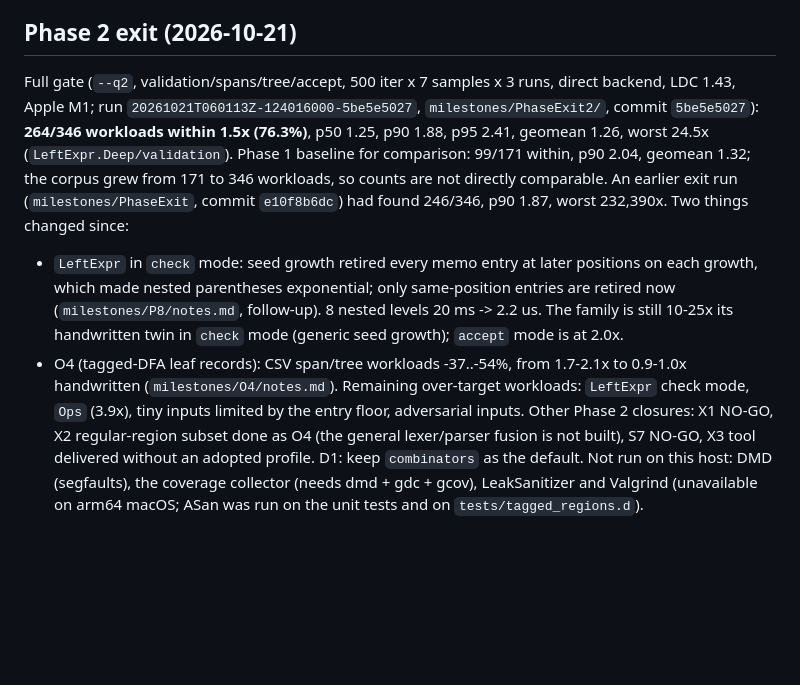
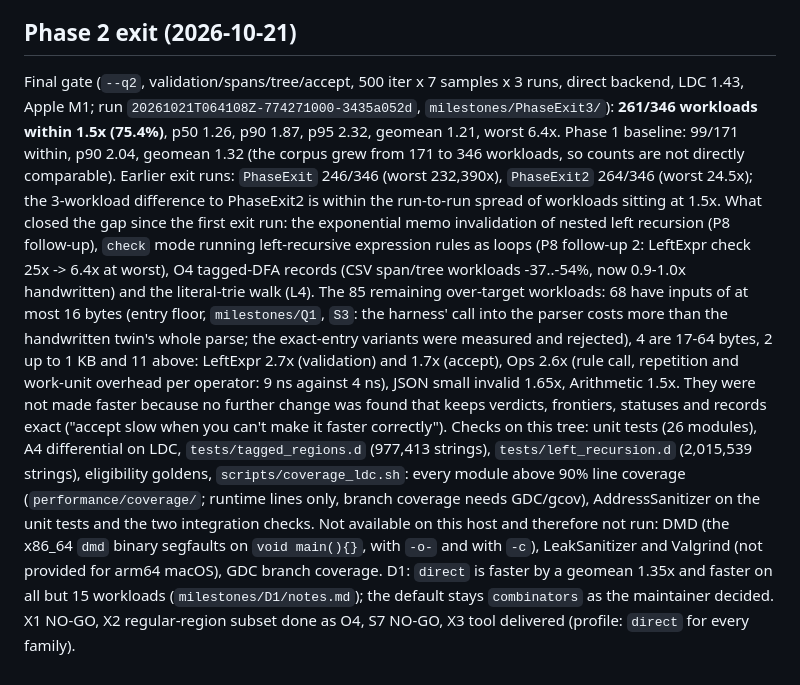
Before and after one commit to rxwxwwxw/triste, a Markdown page: performance/progress.md, the part around the change. GitHub-like rendering; blank space fills up the shorter version.

Commit message:
docs: final gate PhaseExit3, D1 data on the final tree
Co-Authored-By: Claude Sonnet 5.5 <noreply@anthropic.com>

```diff
--- a/performance/progress.md
+++ b/performance/progress.md
@@ -66,17 +66,23 @@ Largest outstanding gaps are listed in the latest summary.csv (PEGGrammar.Permis
 
 ## Phase 2 exit (2026-10-21)
 
-Full gate (`--q2`, validation/spans/tree/accept, 500 iter x 7 samples x 3 runs, direct backend, LDC 1.43, Apple M1; run
-`20261021T060113Z-124016000-5be5e5027`, `milestones/PhaseExit2/`, commit `5be5e5027`): **264/346 workloads within 1.5x (76.3%)**, p50 1.25,
-p90 1.88, p95 2.41, geomean 1.26, worst 24.5x (`LeftExpr.Deep/validation`). Phase 1 baseline for comparison: 99/171 within, p90 2.04,
-geomean 1.32; the corpus grew from 171 to 346 workloads, so counts are not directly comparable.
-An earlier exit run (`milestones/PhaseExit`, commit `e10f8b6dc`) had found 246/346, p90 1.87, worst 232,390x. Two things changed since:
-* `LeftExpr` in `check` mode: seed growth retired every memo entry at later positions on each growth, which made nested parentheses
-  exponential; only same-position entries are retired now (`milestones/P8/notes.md`, follow-up). 8 nested levels 20 ms -> 2.2 us. The
-  family is still 10-25x its handwritten twin in `check` mode (generic seed growth); `accept` mode is at 2.0x.
-* O4 (tagged-DFA leaf records): CSV span/tree workloads -37..-54%, from 1.7-2.1x to 0.9-1.0x handwritten (`milestones/O4/notes.md`).
-Remaining over-target workloads: `LeftExpr` check mode, `Ops` (3.9x), tiny inputs limited by the entry floor, adversarial inputs.
-Other Phase 2 closures: X1 NO-GO, X2 regular-region subset done as O4 (the general lexer/parser fusion is not built), S7 NO-GO,
-X3 tool delivered without an adopted profile. D1: keep `combinators` as the default.
-Not run on this host: DMD (segfaults), the coverage collector (needs dmd + gdc + gcov), LeakSanitizer and Valgrind (unavailable on
-arm64 macOS; ASan was run on the unit tests and on `tests/tagged_regions.d`).
+Final gate (`--q2`, validation/spans/tree/accept, 500 iter x 7 samples x 3 runs, direct backend, LDC 1.43, Apple M1; run
+`20261021T064108Z-774271000-3435a052d`, `milestones/PhaseExit3/`): **261/346 workloads within 1.5x (75.4%)**, p50 1.26, p90 1.87, p95 2.32,
+geomean 1.21, worst 6.4x. Phase 1 baseline: 99/171 within, p90 2.04, geomean 1.32 (the corpus grew from 171 to 346 workloads, so counts are not
+directly comparable). Earlier exit runs: `PhaseExit` 246/346 (worst 232,390x), `PhaseExit2` 264/346 (worst 24.5x); the 3-workload difference to
+PhaseExit2 is within the run-to-run spread of workloads sitting at 1.5x.
+What closed the gap since the first exit run: the exponential memo invalidation of nested left recursion (P8 follow-up), `check` mode running
+left-recursive expression rules as loops (P8 follow-up 2: LeftExpr check 25x -> 6.4x at worst), O4 tagged-DFA records (CSV span/tree workloads
+-37..-54%, now 0.9-1.0x handwritten) and the literal-trie walk (L4).
+The 85 remaining over-target workloads: 68 have inputs of at most 16 bytes (entry floor, `milestones/Q1`, `S3`: the harness' call into the parser
+costs more than the handwritten twin's whole parse; the exact-entry variants were measured and rejected), 4 are 17-64 bytes, 2 up to 1 KB and 11 above:
+LeftExpr 2.7x (validation) and 1.7x (accept), Ops 2.6x (rule call, repetition and work-unit overhead per operator: 9 ns against 4 ns), JSON small invalid
+1.65x, Arithmetic 1.5x. They were not made faster because no further change was found that keeps verdicts, frontiers, statuses and records exact
+("accept slow when you can't make it faster correctly").
+Checks on this tree: unit tests (26 modules), A4 differential on LDC, `tests/tagged_regions.d` (977,413 strings), `tests/left_recursion.d`
+(2,015,539 strings), eligibility goldens, `scripts/coverage_ldc.sh`: every module above 90% line coverage (`performance/coverage/`; runtime lines only,
+branch coverage needs GDC/gcov), AddressSanitizer on the unit tests and the two integration checks.
+Not available on this host and therefore not run: DMD (the x86_64 `dmd` binary segfaults on `void main(){}`, with `-o-` and with `-c`), LeakSanitizer
+and Valgrind (not provided for arm64 macOS), GDC branch coverage.
+D1: `direct` is faster by a geomean 1.35x and faster on all but 15 workloads (`milestones/D1/notes.md`); the default stays `combinators` as the maintainer decided.
+X1 NO-GO, X2 regular-region subset done as O4, S7 NO-GO, X3 tool delivered (profile: `direct` for every family).
```
Also changed, not shown: docs/ROADMAP.md (+2 -2 lines).
